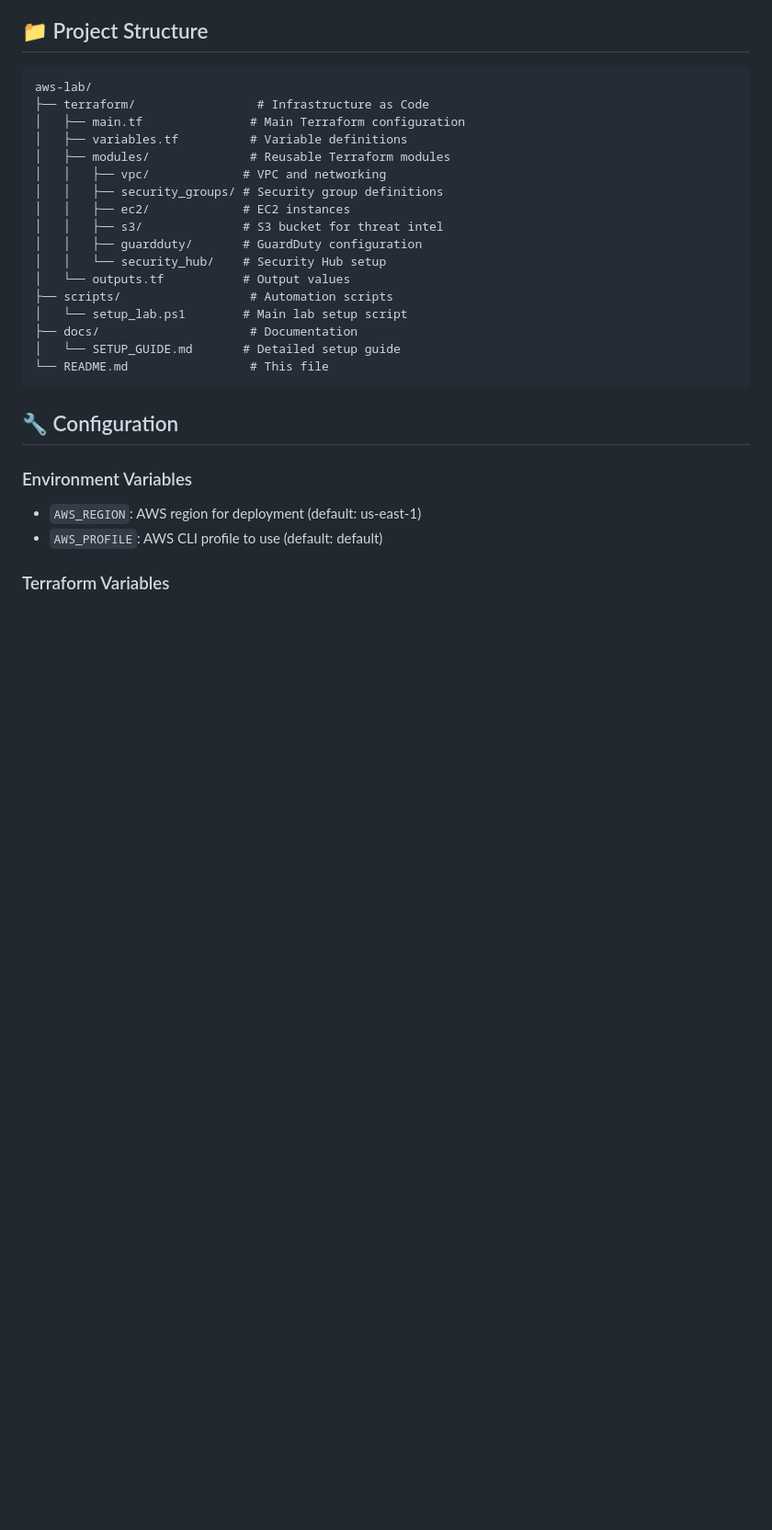
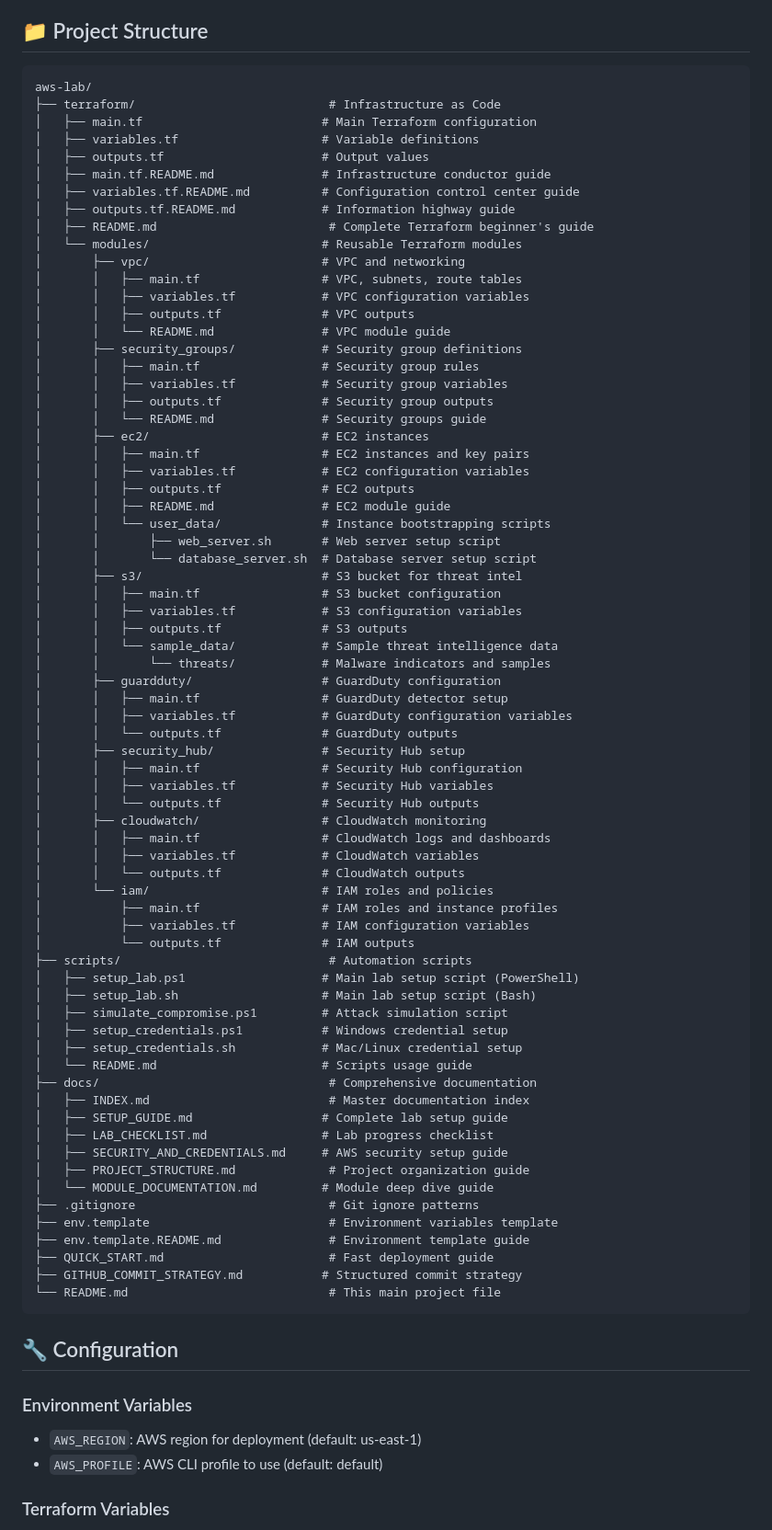
Before and after one commit to FaustoRosado/aws-lab, a Markdown page: README.md, the part around the change. Shown at 92% size. Rendered like a GitHub page; blank space fills up the shorter version.

Commit message:
📁 Update project structure to reflect comprehensive documentation - shows all READMEs, nested module guides, and complete project organization

````diff
--- a/README.md
+++ b/README.md
@@ -189,22 +189,75 @@ output = json
 
 ```
 aws-lab/
-├── terraform/                 # Infrastructure as Code
-│   ├── main.tf               # Main Terraform configuration
-│   ├── variables.tf          # Variable definitions
-│   ├── modules/              # Reusable Terraform modules
-│   │   ├── vpc/             # VPC and networking
-│   │   ├── security_groups/ # Security group definitions
-│   │   ├── ec2/             # EC2 instances
-│   │   ├── s3/              # S3 bucket for threat intel
-│   │   ├── guardduty/       # GuardDuty configuration
-│   │   └── security_hub/    # Security Hub setup
-│   └── outputs.tf           # Output values
-├── scripts/                  # Automation scripts
-│   └── setup_lab.ps1        # Main lab setup script
-├── docs/                     # Documentation
-│   └── SETUP_GUIDE.md       # Detailed setup guide
-└── README.md                 # This file
+├── terraform/                           # Infrastructure as Code
+│   ├── main.tf                         # Main Terraform configuration
+│   ├── variables.tf                    # Variable definitions
+│   ├── outputs.tf                      # Output values
+│   ├── main.tf.README.md               # Infrastructure conductor guide
+│   ├── variables.tf.README.md          # Configuration control center guide
+│   ├── outputs.tf.README.md            # Information highway guide
+│   ├── README.md                        # Complete Terraform beginner's guide
+│   └── modules/                        # Reusable Terraform modules
+│       ├── vpc/                        # VPC and networking
+│       │   ├── main.tf                 # VPC, subnets, route tables
+│       │   ├── variables.tf            # VPC configuration variables
+│       │   ├── outputs.tf              # VPC outputs
+│       │   └── README.md               # VPC module guide
+│       ├── security_groups/            # Security group definitions
+│       │   ├── main.tf                 # Security group rules
+│       │   ├── variables.tf            # Security group variables
+│       │   ├── outputs.tf              # Security group outputs
+│       │   └── README.md               # Security groups guide
+│       ├── ec2/                        # EC2 instances
+│       │   ├── main.tf                 # EC2 instances and key pairs
+│       │   ├── variables.tf            # EC2 configuration variables
+│       │   ├── outputs.tf              # EC2 outputs
+│       │   ├── README.md               # EC2 module guide
+│       │   └── user_data/              # Instance bootstrapping scripts
+│       │       ├── web_server.sh       # Web server setup script
+│       │       └── database_server.sh  # Database server setup script
+│       ├── s3/                         # S3 bucket for threat intel
+│       │   ├── main.tf                 # S3 bucket configuration
+│       │   ├── variables.tf            # S3 configuration variables
+│       │   ├── outputs.tf              # S3 outputs
+│       │   └── sample_data/            # Sample threat intelligence data
+│       │       └── threats/            # Malware indicators and samples
+│       ├── guardduty/                  # GuardDuty configuration
+│       │   ├── main.tf                 # GuardDuty detector setup
+│       │   ├── variables.tf            # GuardDuty configuration variables
+│       │   └── outputs.tf              # GuardDuty outputs
+│       ├── security_hub/               # Security Hub setup
+│       │   ├── main.tf                 # Security Hub configuration
+│       │   ├── variables.tf            # Security Hub variables
+│       │   └── outputs.tf              # Security Hub outputs
+│       ├── cloudwatch/                 # CloudWatch monitoring
+│       │   ├── main.tf                 # CloudWatch logs and dashboards
+│       │   ├── variables.tf            # CloudWatch variables
+│       │   └── outputs.tf              # CloudWatch outputs
+│       └── iam/                        # IAM roles and policies
+│           ├── main.tf                 # IAM roles and instance profiles
+│           ├── variables.tf            # IAM configuration variables
+│           └── outputs.tf              # IAM outputs
+├── scripts/                             # Automation scripts
+│   ├── setup_lab.ps1                   # Main lab setup script (PowerShell)
+│   ├── setup_lab.sh                    # Main lab setup script (Bash)
+│   ├── simulate_compromise.ps1         # Attack simulation script
+│   ├── setup_credentials.ps1           # Windows credential setup
+│   ├── setup_credentials.sh            # Mac/Linux credential setup
+│   └── README.md                       # Scripts usage guide
+├── docs/                                # Comprehensive documentation
+│   ├── INDEX.md                         # Master documentation index
+│   ├── SETUP_GUIDE.md                  # Complete lab setup guide
+│   ├── LAB_CHECKLIST.md                # Lab progress checklist
+│   ├── SECURITY_AND_CREDENTIALS.md     # AWS security setup guide
+│   ├── PROJECT_STRUCTURE.md             # Project organization guide
+│   └── MODULE_DOCUMENTATION.md         # Module deep dive guide
+├── .gitignore                           # Git ignore patterns
+├── env.template                         # Environment variables template
+├── env.template.README.md               # Environment template guide
+├── QUICK_START.md                       # Fast deployment guide
+├── GITHUB_COMMIT_STRATEGY.md           # Structured commit strategy
+└── README.md                            # This main project file
 ```
 
 ## 🔧 Configuration
````
